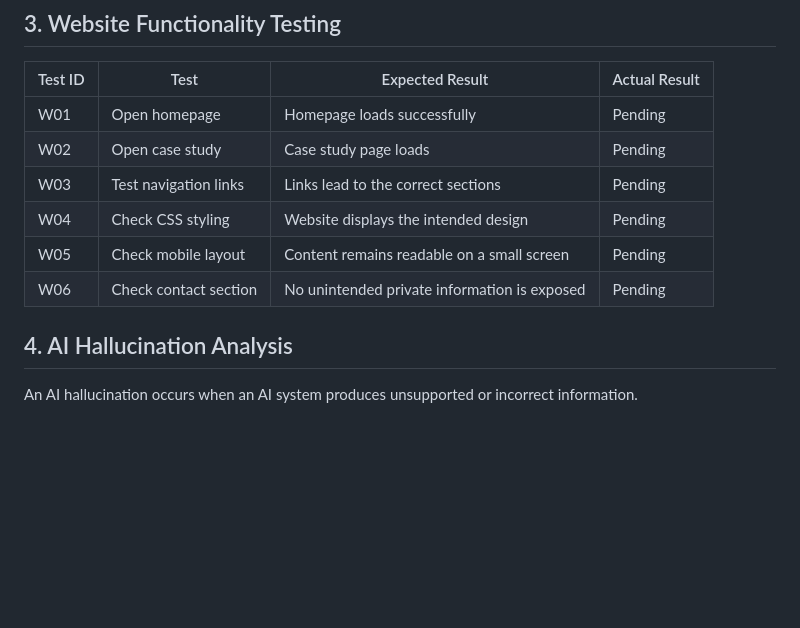
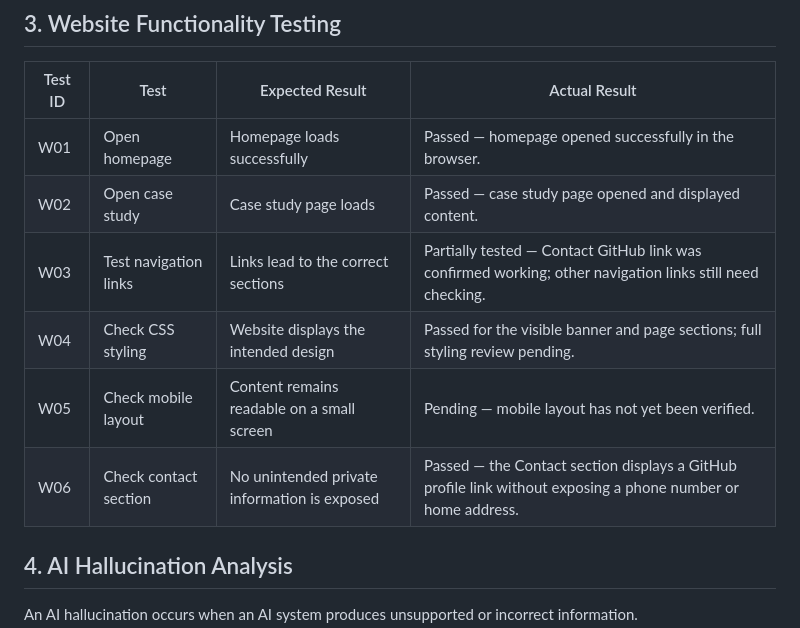
Before and after one commit to syedumar02/ai-portfolio-capstone, a Markdown page: documentation/verification-report.md, the part around the change. GitHub-like rendering; blank space fills up the shorter version.

```diff
--- a/documentation/verification-report.md
+++ b/documentation/verification-report.md
@@ -26,12 +26,12 @@ AI-generated text can contain inaccurate claims, generic wording, grammatical er
 
 | Test ID | Test | Expected Result | Actual Result |
 |---|---|---|---|
-| W01 | Open homepage | Homepage loads successfully | Pending |
-| W02 | Open case study | Case study page loads | Pending |
-| W03 | Test navigation links | Links lead to the correct sections | Pending |
-| W04 | Check CSS styling | Website displays the intended design | Pending |
-| W05 | Check mobile layout | Content remains readable on a small screen | Pending |
-| W06 | Check contact section | No unintended private information is exposed | Pending |
+| W01 | Open homepage | Homepage loads successfully | Passed — homepage opened successfully in the browser. |
+| W02 | Open case study | Case study page loads | Passed — case study page opened and displayed content. |
+| W03 | Test navigation links | Links lead to the correct sections | Partially tested — Contact GitHub link was confirmed working; other navigation links still need checking. |
+| W04 | Check CSS styling | Website displays the intended design | Passed for the visible banner and page sections; full styling review pending. |
+| W05 | Check mobile layout | Content remains readable on a small screen | Pending — mobile layout has not yet been verified. |
+| W06 | Check contact section | No unintended private information is exposed | Passed — the Contact section displays a GitHub profile link without exposing a phone number or home address. |
 
 ## 4. AI Hallucination Analysis
 
```
